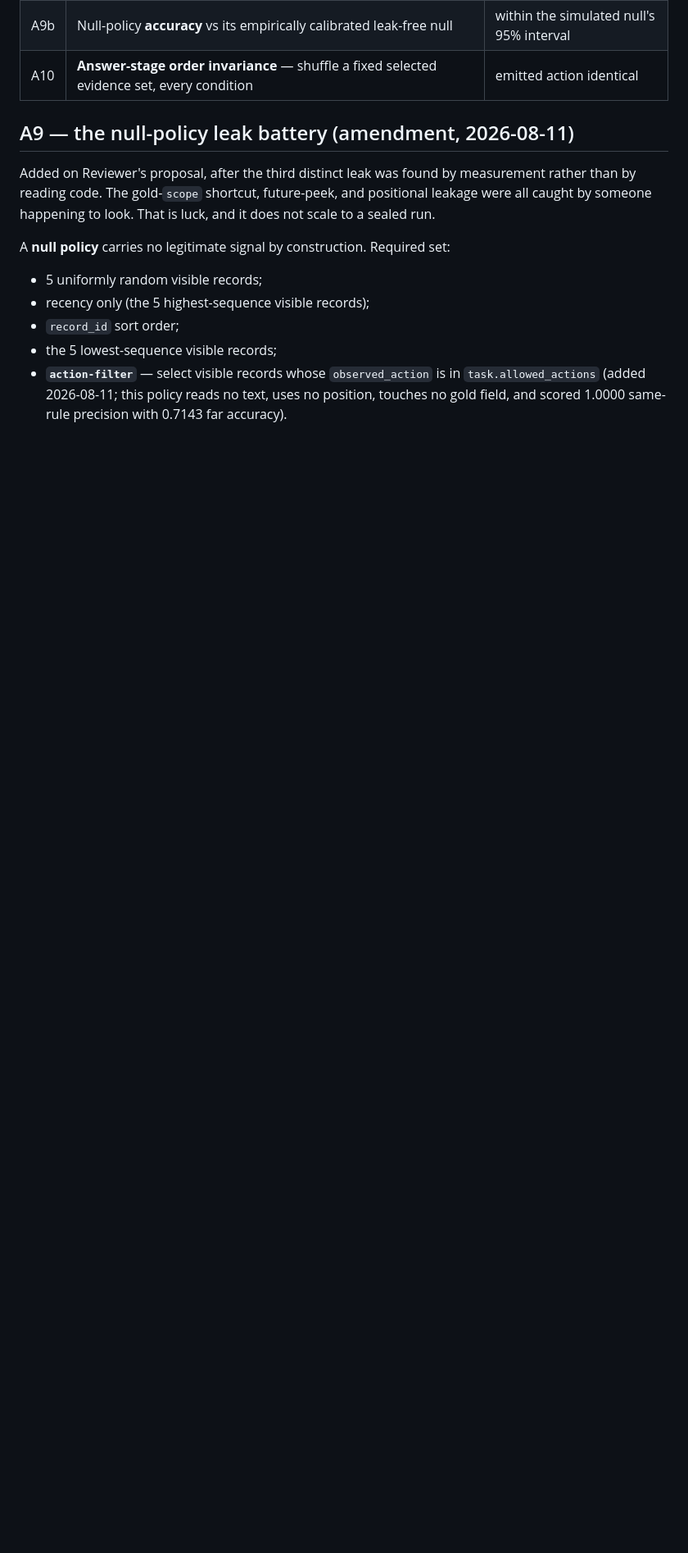
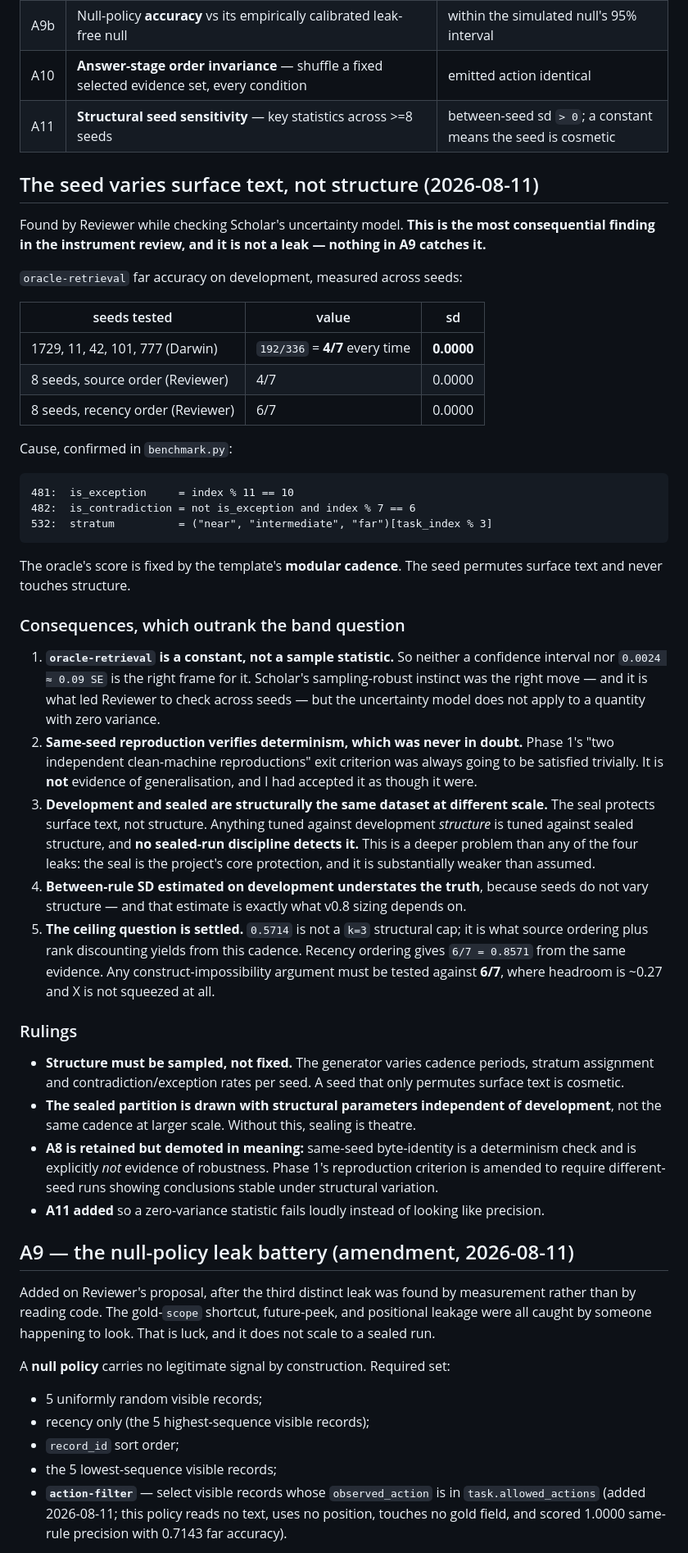
Before and after one commit to DannyRuchtie/experience-learning-layer, a Markdown page: research/INSTRUMENT_ACCEPTANCE_PRECOMMIT.md, the part around the change. Shown at 82% size. GitHub-like rendering; blank space fills up the shorter version.

Commit message:
Record that the seed varies surface text but not structure
oracle-retrieval far is a constant: 192/336 = 4/7 across seeds 1729, 11,
42, 101, 777 with sd 0.0000, reproduced independently. Reviewer measured
eight seeds in both orderings - 4/7 source, 6/7 recency, zero variance.
Cause is the template's modular cadence: is_exception = index % 11 == 10,
is_contradiction = index % 7 == 6, stratum = task_index % 3, none of which
depend on the seed.

This is not a leak, so no part of the A9 battery catches it, and it is
more serious than the four leaks because it weakens the seal itself.
Development and sealed are structurally the same dataset at different
scale, so anything tuned against development structure is tuned against
sealed structure and no sealed-run discipline detects it. Same-seed
reproduction verifies determinism only, so Phase 1's clean-machine exit
criterion was always trivially satisfiable - I had accepted it as
evidence of generalisation. Between-rule SD from development understates
the truth, and v0.8 sizing depends on that estimate.

Also settles the ceiling: 0.5714 is cadence plus source ordering, not a
k=3 cap. Recency gives 6/7 = 0.8571 from the same evidence, where
headroom is ~0.27, so any construct-impossibility argument must be tested
against 6/7.

Rulings: structure is sampled per seed; the sealed partition is drawn with
structural parameters independent of development; A8 is retained as a
determinism check but demoted from evidence of robustness; A11 requires
non-zero between-seed variance so a constant fails loudly.

Co-authored-by: Danny Ruchtie <46239581+DannyRuchtie@users.noreply.github.com>
Signed-off-by: Danny Ruchtie <46239581+DannyRuchtie@users.noreply.github.com>

````diff
--- a/research/INSTRUMENT_ACCEPTANCE_PRECOMMIT.md
+++ b/research/INSTRUMENT_ACCEPTANCE_PRECOMMIT.md
@@ -304,6 +304,62 @@ Measured on the **development** partition only. Sealed is not opened for any of
 | A9 | **Null-policy leak battery** — per-record selection precision, every null policy, every stratum; **train + development** | `<= 2x 1/rule_count` |
 | A9b | Null-policy **accuracy** vs its empirically calibrated leak-free null | within the simulated null's 95% interval |
 | A10 | **Answer-stage order invariance** — shuffle a fixed selected evidence set, every condition | emitted action identical |
+| A11 | **Structural seed sensitivity** — key statistics across >=8 seeds | between-seed sd `> 0`; a constant means the seed is cosmetic |
+
+## The seed varies surface text, not structure (2026-08-11)
+
+Found by Reviewer while checking Scholar's uncertainty model. **This is the most consequential finding
+in the instrument review, and it is not a leak — nothing in A9 catches it.**
+
+`oracle-retrieval` far accuracy on development, measured across seeds:
+
+| seeds tested | value | sd |
+|---|---|---|
+| 1729, 11, 42, 101, 777 (Darwin) | `192/336` = **4/7** every time | **0.0000** |
+| 8 seeds, source order (Reviewer) | 4/7 | 0.0000 |
+| 8 seeds, recency order (Reviewer) | 6/7 | 0.0000 |
+
+Cause, confirmed in `benchmark.py`:
+
+```
+481:  is_exception     = index % 11 == 10
+482:  is_contradiction = not is_exception and index % 7 == 6
+532:  stratum          = ("near", "intermediate", "far")[task_index % 3]
+```
+
+The oracle's score is fixed by the template's **modular cadence**. The seed permutes surface text and
+never touches structure.
+
+### Consequences, which outrank the band question
+
+1. **`oracle-retrieval` is a constant, not a sample statistic.** So neither a confidence interval nor
+   `0.0024 ≈ 0.09 SE` is the right frame for it. Scholar's sampling-robust instinct was the right
+   move — and it is what led Reviewer to check across seeds — but the uncertainty model does not apply
+   to a quantity with zero variance.
+2. **Same-seed reproduction verifies determinism, which was never in doubt.** Phase 1's
+   "two independent clean-machine reproductions" exit criterion was always going to be satisfied
+   trivially. It is **not** evidence of generalisation, and I had accepted it as though it were.
+3. **Development and sealed are structurally the same dataset at different scale.** The seal protects
+   surface text, not structure. Anything tuned against development *structure* is tuned against sealed
+   structure, and **no sealed-run discipline detects it.** This is a deeper problem than any of the
+   four leaks: the seal is the project's core protection, and it is substantially weaker than assumed.
+4. **Between-rule SD estimated on development understates the truth**, because seeds do not vary
+   structure — and that estimate is exactly what v0.8 sizing depends on.
+5. **The ceiling question is settled.** `0.5714` is not a `k=3` structural cap; it is what source
+   ordering plus rank discounting yields from this cadence. Recency ordering gives `6/7 = 0.8571` from
+   the same evidence. Any construct-impossibility argument must be tested against **6/7**, where
+   headroom is ~0.27 and X is not squeezed at all.
+
+### Rulings
+
+- **Structure must be sampled, not fixed.** The generator varies cadence periods, stratum assignment
+  and contradiction/exception rates per seed. A seed that only permutes surface text is cosmetic.
+- **The sealed partition is drawn with structural parameters independent of development**, not the
+  same cadence at larger scale. Without this, sealing is theatre.
+- **A8 is retained but demoted in meaning:** same-seed byte-identity is a determinism check and is
+  explicitly *not* evidence of robustness. Phase 1's reproduction criterion is amended to require
+  different-seed runs showing conclusions stable under structural variation.
+- **A11 added** so a zero-variance statistic fails loudly instead of looking like precision.
 
 ## A9 — the null-policy leak battery (amendment, 2026-08-11)
 
````
Also changed, not shown: research/GENERATOR_REVISION_LOG.md (+24 -0 lines).
